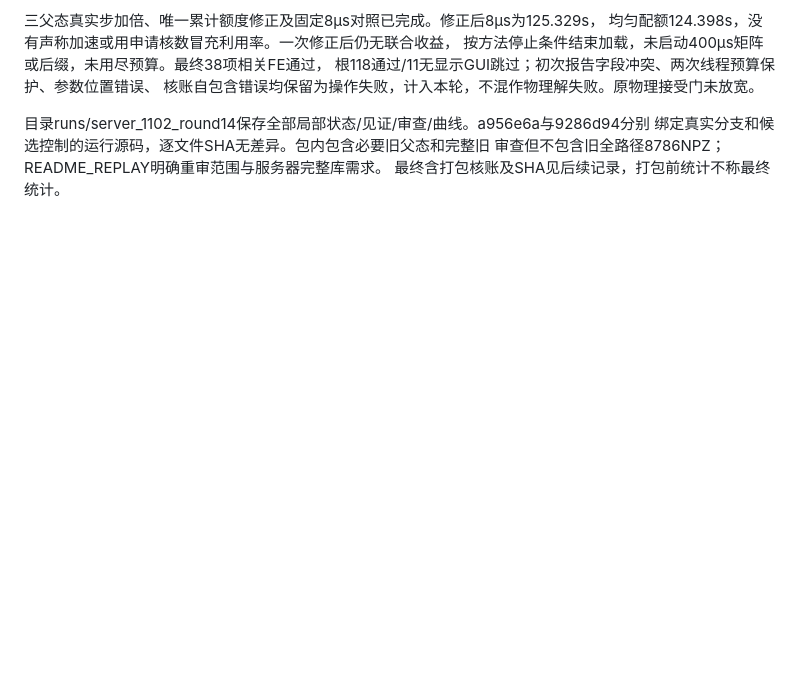
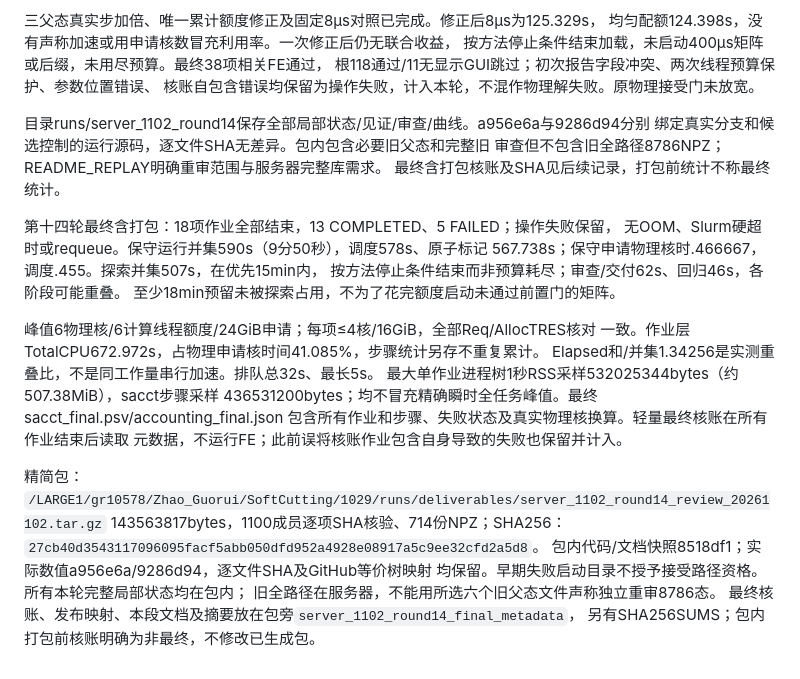
Before and after one commit to Welcome2Machine/cutting_rubber_soul, a Markdown page: docs/environment.md, the part around the change. Rendered like a GitHub page; blank space fills up the shorter version.

Commit message:
docs(fe): finalize round14 replay package and actual resource ledger

```diff
--- a/docs/environment.md
+++ b/docs/environment.md
@@ -630,3 +630,28 @@ intel/2023.2、intelmpi/2023.2、PrgEnvIntel/2023。现场eb最长1h、gr10578b
 绑定真实分支和候选控制的运行源码，逐文件SHA无差异。包内包含必要旧父态和完整旧
 审查但不包含旧全路径8786NPZ；README_REPLAY明确重审范围与服务器完整库需求。
 最终含打包核账及SHA见后续记录，打包前统计不称最终统计。
+
+
+第十四轮最终含打包：18项作业全部结束，13 COMPLETED、5 FAILED；操作失败保留，
+无OOM、Slurm硬超时或requeue。保守运行并集590s（9分50秒），调度578s、原子标记
+567.738s；保守申请物理核时.466667，调度.455。探索并集507s，在优先15min内，
+按方法停止条件结束而非预算耗尽；审查/交付62s、回归46s，各阶段可能重叠。
+至少18min预留未被探索占用，不为了花完额度启动未通过前置门的矩阵。
+
+峰值6物理核/6计算线程额度/24GiB申请；每项≤4核/16GiB，全部Req/AllocTRES核对
+一致。作业层TotalCPU672.972s，占物理申请核时间41.085%，步骤统计另存不重复累计。
+Elapsed和/并集1.34256是实测重叠比，不是同工作量串行加速。排队总32s、最长5s。
+最大单作业进程树1秒RSS采样532025344bytes（约507.38MiB），sacct步骤采样
+436531200bytes；均不冒充精确瞬时全任务峰值。最终sacct_final.psv/accounting_final.json
+包含所有作业和步骤、失败状态及真实物理核换算。轻量最终核账在所有作业结束后读取
+元数据，不运行FE；此前误将核账作业包含自身导致的失败也保留并计入。
+
+精简包：
+`/LARGE1/gr10578/Zhao_Guorui/SoftCutting/1029/runs/deliverables/server_1102_round14_review_20261102.tar.gz`
+143563817bytes，1100成员逐项SHA核验、714份NPZ；SHA256：
+`27cb40d3543117096095facf5abb050dfd952a4928e08917a5c9ee32cfd2a5d8`。
+包内代码/文档快照8518df1；实际数值a956e6a/9286d94，逐文件SHA及GitHub等价树映射
+均保留。早期失败启动目录不授予接受路径资格。所有本轮完整局部状态均在包内；
+旧全路径在服务器，不能用所选六个旧父态文件声称独立重审8786态。
+最终核账、发布映射、本段文档及摘要放在包旁`server_1102_round14_final_metadata`，
+另有SHA256SUMS；包内打包前核账明确为非最终，不修改已生成包。
```
Also changed, not shown: 1 other file.
